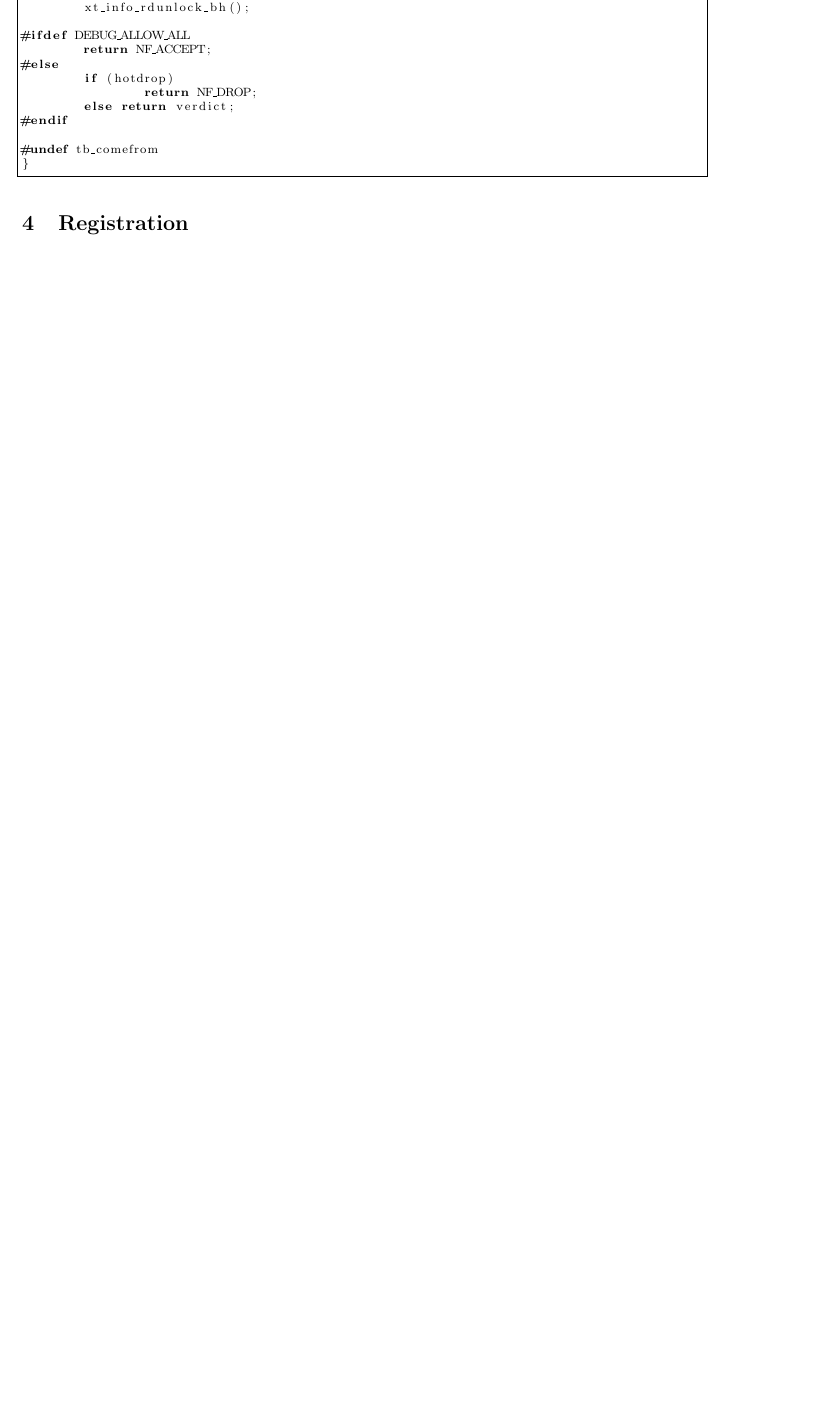
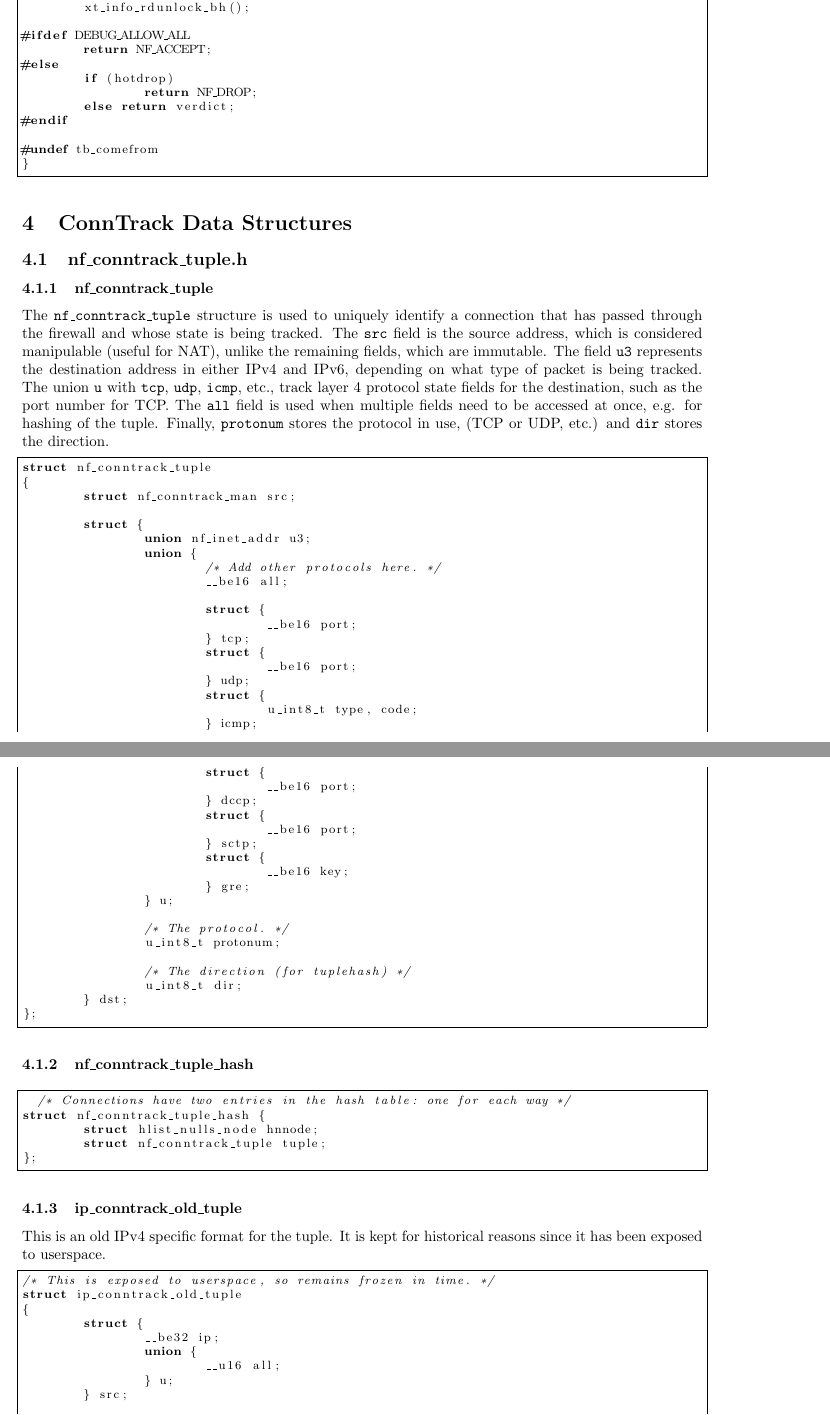
Before and after one commit to cubix/netfilter-internals, a LaTeX document (doc/report.tex): part of page 11 of 13 before the commit and two parts of pages 11 and 12 of 16 after it, the two joined at a grey line, cut so that both start at the same text, the shorter picture padded with empty space. Compiled offline with pdfLaTeX.

Commit message:
done for today

```diff
--- a/doc/report.tex
+++ b/doc/report.tex
@@ -7,7 +7,7 @@
 \usepackage{amsthm}
 \usepackage[pdftex]{graphicx}
 \usepackage{listings}
-\newcommand{\code}[1]{\texttt{#1}}
+\newcommand{\code}[1]{\texttt{{#1}}}
 \newcommand{\figref}[1]{(fig. \ref{#1})}
 %\bibliographystyle{prsty} % Choose Phys. Rev. stylle for bibliography
 \bibliographystyle{plain}
@@ -645,3 +643,90 @@ ipt_do_table(struct sk_buff *skb,
 }
 \end{lstlisting}
 
+\section{ConnTrack Data Structures}
+
+\subsection{nf\_conntrack\_tuple.h}
+
+\subsubsection{nf\_conntrack\_tuple}
+
+The \code{nf\_conntrack\_tuple} structure is used to uniquely identify
+a connection that has passed through the firewall and whose state is
+being tracked. The \code{src} field is the source address, which is
+considered manipulable (useful for NAT), unlike the remaining fields,
+which are immutable. The field \code{u3} represents the destination
+address in either IPv4 and IPv6, depending on what type of packet is
+being tracked. The union \code{u} with \code{tcp}, \code{udp},
+\code{icmp}, etc., track layer 4 protocol state fields for the
+destination, such as the port number for TCP. The \code{all} field is
+used when multiple fields need to be accessed at once, e.g. for
+hashing of the tuple. Finally, \code{protonum} stores the protocol in
+use, (TCP or UDP, etc.) and \code{dir} stores the direction.
+
+\begin{lstlisting}
+struct nf_conntrack_tuple
+{
+	struct nf_conntrack_man src;
+
+	struct {
+		union nf_inet_addr u3;
+		union {
+			/* Add other protocols here. */
+			__be16 all;
+
+			struct {
+				__be16 port;
+			} tcp;
+			struct {
+				__be16 port;
+			} udp;
+			struct {
+				u_int8_t type, code;
+			} icmp;
+			struct {
+				__be16 port;
+			} dccp;
+			struct {
+				__be16 port;
+			} sctp;
+			struct {
+				__be16 key;
+			} gre;
+		} u;
+
+		/* The protocol. */
+		u_int8_t protonum;
+
+		/* The direction (for tuplehash) */
+		u_int8_t dir;
+	} dst;
+};
+\end{lstlisting}
+
+\subsubsection{nf\_conntrack\_tuple\_hash}
+
+\begin{lstlisting}
+  /* Connections have two entries in the hash table: one for each way */
+struct nf_conntrack_tuple_hash {
+	struct hlist_nulls_node hnnode;
+	struct nf_conntrack_tuple tuple;
+};
+\end{lstlisting}
+
+\subsubsection{ip\_conntrack\_old\_tuple}
+
+This is an old IPv4 specific format for the tuple. It is kept for
+historical reasons since it has been exposed to userspace.
+
+\begin{lstlisting}
+/* This is exposed to userspace, so remains frozen in time. */
+struct ip_conntrack_old_tuple
+{
+	struct {
+		__be32 ip;
+		union {
+			__u16 all;
+		} u;
+	} src;
+
+	struct {
+		__be32 ip;
```
Also changed, not shown: doc/research.bib (+7 -0 lines), doc/report.tex (114 more changed lines), 1 other file.
